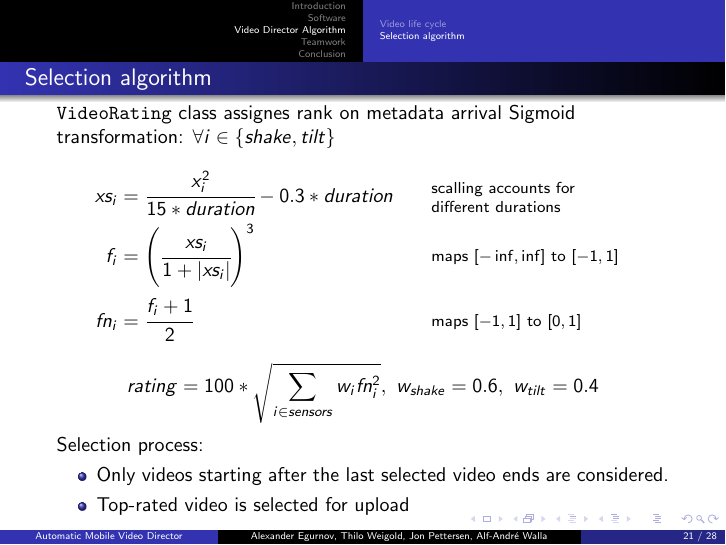
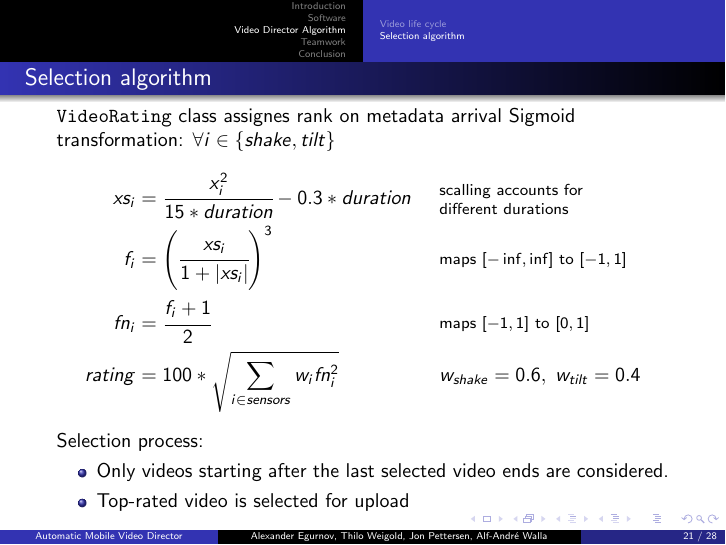
Before and after one commit to Teleseminar-project11/Docs, LaTeX slides (presentation/presentation.tex, which reads presentation/algorithm.tex): page 21 of 28. Compiled offline with pdfLaTeX.

Commit message:
aligned "rating" line on algorithm slide

```diff
--- a/presentation/algorithm.tex
+++ b/presentation/algorithm.tex
@@ -19,9 +19,10 @@
 		f_i  &= \left(\cfrac{xs_i}{1+|xs_i|}\right)^3
 			&& \parbox{10em}{\footnotesize maps $[-\inf,\inf]$ to $[-1, 1]$}\\
 		fn_i &= \cfrac{f_i + 1}{2}
-			&& \parbox{10em}{\footnotesize maps $[-1,1]$ to $[0,1]$}
-	\end{align*}
-	$$rating = 100 * \sqrt{ \sum\limits_{i \in sensors}{w_i fn_i^2} },\ w_{shake} = 0.6,\ w_{tilt} = 0.4$$
+			&& \parbox{10em}{\footnotesize maps $[-1,1]$ to $[0,1]$}\\
+		rating &= 100 * \sqrt{ \sum\limits_{i \in sensors}{w_i fn_i^2} }
+			&&w_{shake} = 0.6,\; w_{tilt} = 0.4
+		\end{align*}
 	Selection process:
 	\begin{itemize}
 		\item Only videos starting after the last selected video ends are considered.
```
